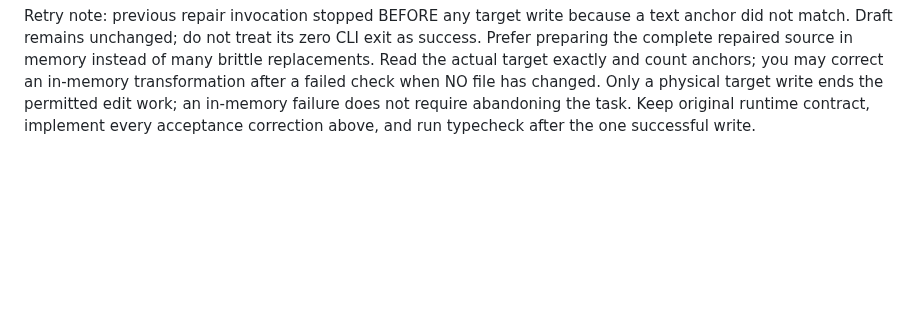
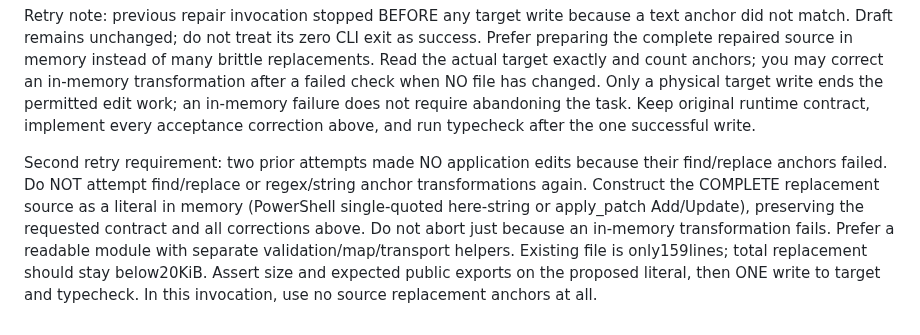
Before and after one commit to pellx/mutsumi, a Markdown page: docs/tasks/M02-qwen-audio-timing-repair.md, the part around the change. GitHub-like rendering; blank space fills up the shorter version.

Commit message:
docs: require complete timing repair instead of fragile replacements

```diff
--- a/docs/tasks/M02-qwen-audio-timing-repair.md
+++ b/docs/tasks/M02-qwen-audio-timing-repair.md
@@ -17,3 +17,5 @@ Additional supervisor acceptance corrections in same single write:
 Build entire replacement or anchored changes in memory, verify anchors and all proposed fixes before SINGLE write. Do not create scripts/tests/tempfiles. Run node node_modules/typescript/bin/tsc --noEmit -p tsconfig.json once read-only after write. Report check and stop; supervisor performs immediate exact-file commit.
 
 Retry note: previous repair invocation stopped BEFORE any target write because a text anchor did not match. Draft remains unchanged; do not treat its zero CLI exit as success. Prefer preparing the complete repaired source in memory instead of many brittle replacements. Read the actual target exactly and count anchors; you may correct an in-memory transformation after a failed check when NO file has changed. Only a physical target write ends the permitted edit work; an in-memory failure does not require abandoning the task. Keep original runtime contract, implement every acceptance correction above, and run typecheck after the one successful write.
+
+Second retry requirement: two prior attempts made NO application edits because their find/replace anchors failed. Do NOT attempt find/replace or regex/string anchor transformations again. Construct the COMPLETE replacement source as a literal in memory (PowerShell single-quoted here-string or apply_patch Add/Update), preserving the requested contract and all corrections above. Do not abort just because an in-memory transformation fails. Prefer a readable module with separate validation/map/transport helpers. Existing file is only159lines; total replacement should stay below20KiB. Assert size and expected public exports on the proposed literal, then ONE write to target and typecheck. In this invocation, use no source replacement anchors at all.
```
